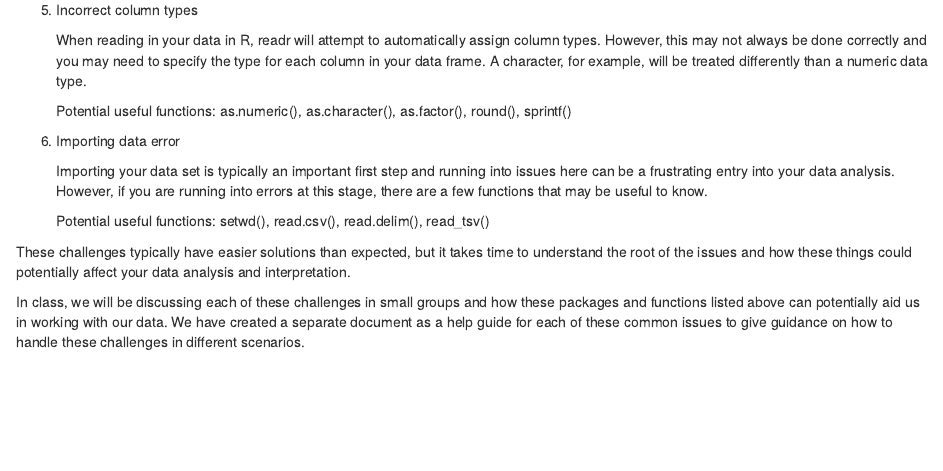
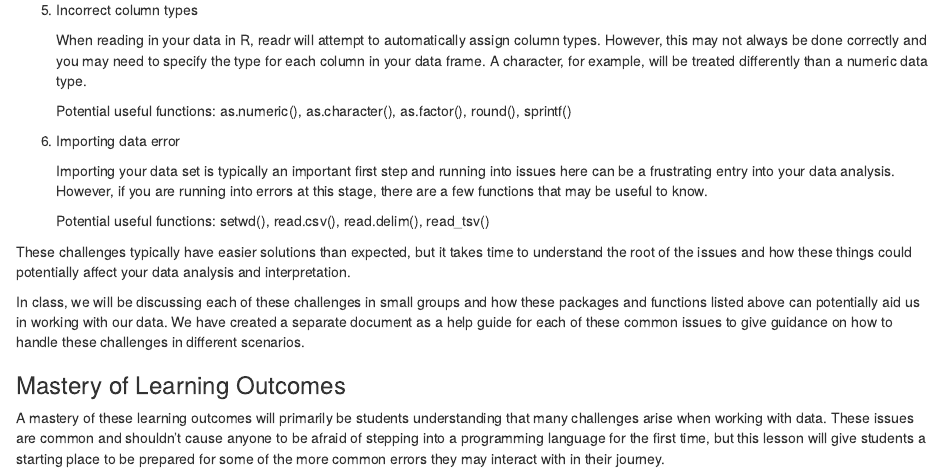
Before and after one commit to abigail-ella/Working_with_Data_SeasideChat, an R Markdown document (README.Rmd): the page in a window 1100 px wide, from 1150 px down. Rendered offline with R 4.5, knitr and Pandoc, with nearby package versions.

Commit message:
Mastery of Learning Outcomes

```diff
--- a/README.Rmd
+++ b/README.Rmd
@@ -68,3 +68,7 @@ There are many different challenges you can run into when working with data. Her
 These challenges typically have easier solutions than expected, but it takes time to understand the root of the issues and how these things could potentially affect your data analysis and interpretation.
 
 In class, we will be discussing each of these challenges in small groups and how these packages and functions listed above can potentially aid us in working with our data. We have created a separate document as a help guide for each of these common issues to give guidance on how to handle these challenges in different scenarios.
+
+### Mastery of Learning Outcomes
+
+A mastery of these learning outcomes will primarily be students understanding that many challenges arise when working with data. These issues are common and shouldn't cause anyone to be afraid of stepping into a programming language for the first time, but this lesson will give students a starting place to be prepared for some of the more common errors they may interact with in their journey.
```
